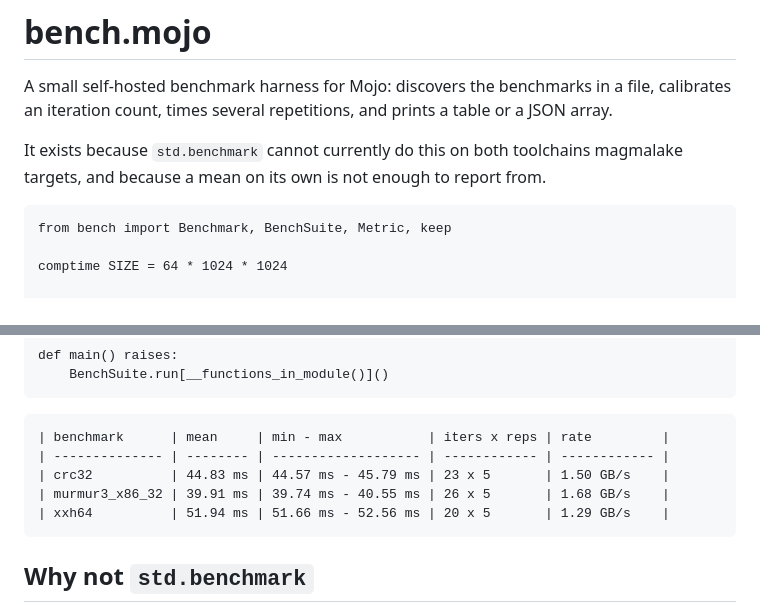
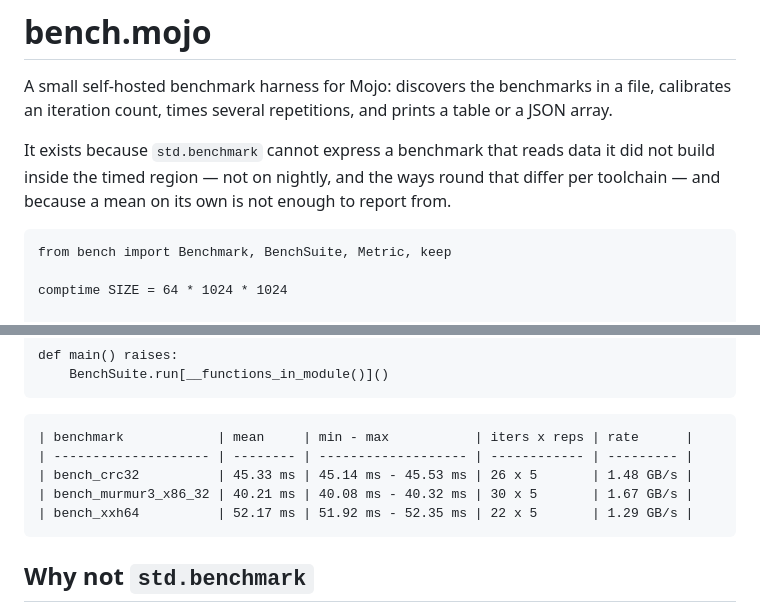
Before and after one commit to magmalake/bench.mojo, a Markdown page: README.md, 2 parts joined by grey strips. Rendered like a GitHub page.

Commit message:
README: correct the sample table to real output

````diff
--- a/README.md
+++ b/README.md
@@ -4,8 +4,10 @@ A small self-hosted benchmark harness for Mojo: discovers the benchmarks in a
 file, calibrates an iteration count, times several repetitions, and prints a
 table or a JSON array.
 
-It exists because `std.benchmark` cannot currently do this on both toolchains
-magmalake targets, and because a mean on its own is not enough to report from.
+It exists because `std.benchmark` cannot express a benchmark that reads data
+it did not build inside the timed region — not on nightly, and the ways round
+that differ per toolchain — and because a mean on its own is not enough to
+report from.
 
 ```mojo
 from bench import Benchmark, BenchSuite, Metric, keep
@@ -31,11 +33,11 @@ def main() raises:
 ```
 
 ```
-| benchmark      | mean     | min - max           | iters x reps | rate         |
-| -------------- | -------- | ------------------- | ------------ | ------------ |
-| crc32          | 44.83 ms | 44.57 ms - 45.79 ms | 23 x 5       | 1.50 GB/s    |
-| murmur3_x86_32 | 39.91 ms | 39.74 ms - 40.55 ms | 26 x 5       | 1.68 GB/s    |
-| xxh64          | 51.94 ms | 51.66 ms - 52.56 ms | 20 x 5       | 1.29 GB/s    |
+| benchmark            | mean     | min - max           | iters x reps | rate      |
+| -------------------- | -------- | ------------------- | ------------ | --------- |
+| bench_crc32          | 45.33 ms | 45.14 ms - 45.53 ms | 26 x 5       | 1.48 GB/s |
+| bench_murmur3_x86_32 | 40.21 ms | 40.08 ms - 40.32 ms | 30 x 5       | 1.67 GB/s |
+| bench_xxh64          | 52.17 ms | 51.92 ms - 52.35 ms | 22 x 5       | 1.29 GB/s |
 ```
 
 ## Why not `std.benchmark`
````
